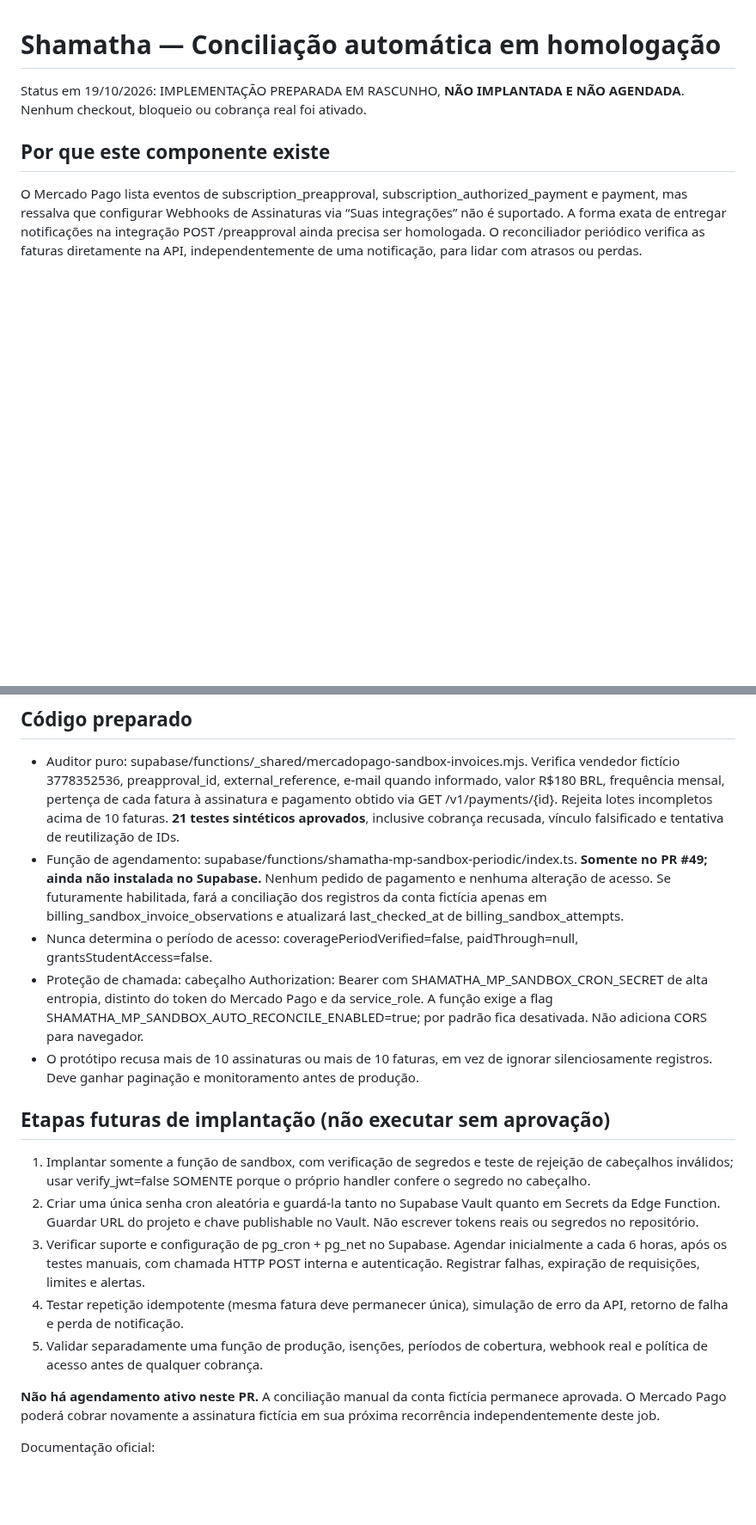
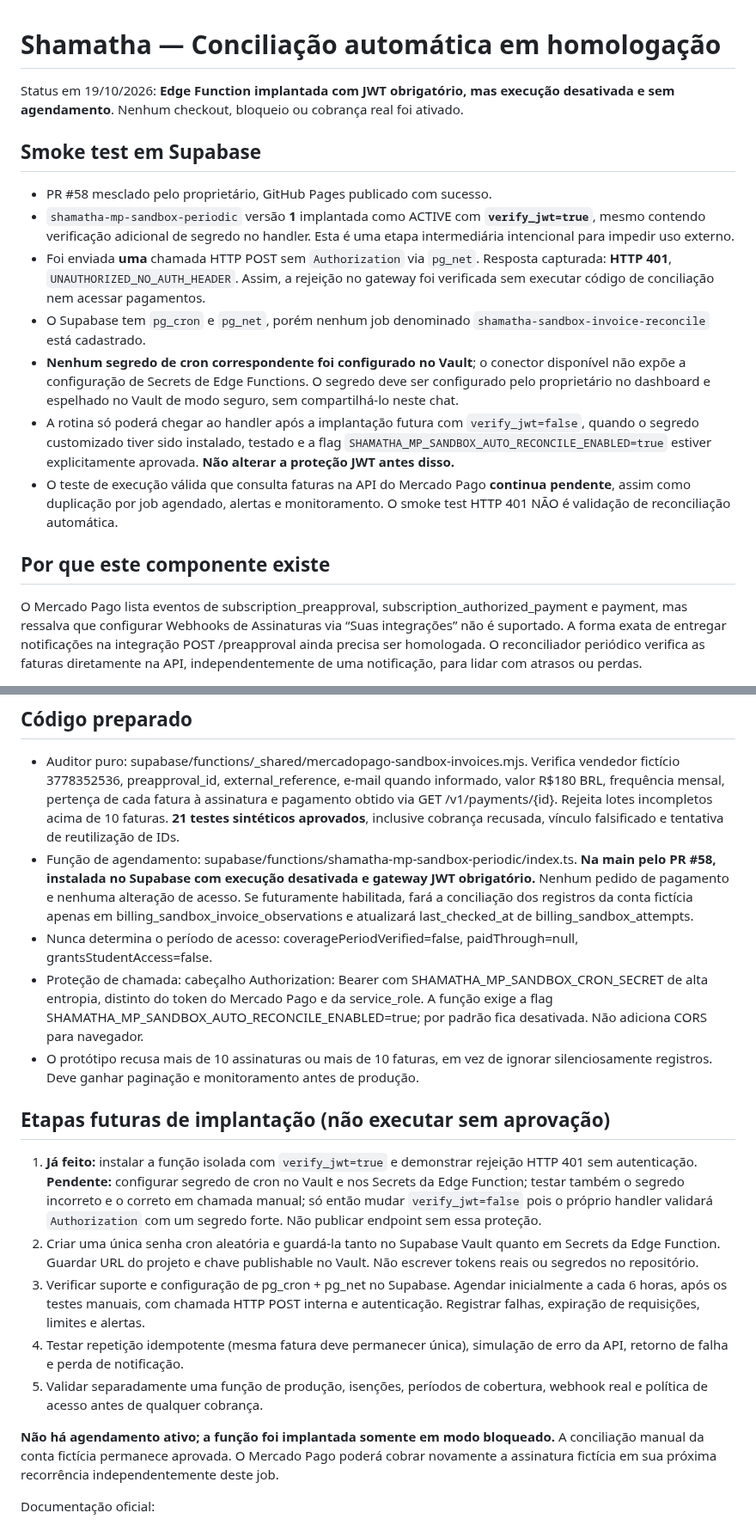
Before and after one commit to TTamosauskas/shamatha, a Markdown page: docs/mercadopago-reconciliacao-automatica.md, 2 parts joined by grey strips. Shown at 86% size. Drawn GitHub-style; blank space fills up the shorter version.

Commit message:
Record blocked Supabase periodic reconciling deploy, 401 probe and secret setup gates

```diff
--- a/docs/mercadopago-reconciliacao-automatica.md
+++ b/docs/mercadopago-reconciliacao-automatica.md
@@ -1,6 +1,18 @@
 # Shamatha — Conciliação automática em homologação
 
-Status em 19/10/2026: IMPLEMENTAÇÃO PREPARADA EM RASCUNHO, **NÃO IMPLANTADA E NÃO AGENDADA**. Nenhum checkout, bloqueio ou cobrança real foi ativado.
+Status em 19/10/2026: **Edge Function implantada com JWT obrigatório, mas execução desativada e sem agendamento**. Nenhum checkout, bloqueio ou cobrança real foi ativado.
+
+## Smoke test em Supabase
+
+- PR #58 mesclado pelo proprietário, GitHub Pages publicado com sucesso.
+- `shamatha-mp-sandbox-periodic` versão **1** implantada como ACTIVE com **`verify_jwt=true`**, mesmo contendo verificação adicional de segredo no handler. Esta é uma etapa intermediária intencional para impedir uso externo.
+- Foi enviada **uma** chamada HTTP POST sem `Authorization` via `pg_net`. Resposta capturada: **HTTP 401**, `UNAUTHORIZED_NO_AUTH_HEADER`. Assim, a rejeição no gateway foi verificada sem executar código de conciliação nem acessar pagamentos.
+- O Supabase tem `pg_cron` e `pg_net`, porém nenhum job denominado `shamatha-sandbox-invoice-reconcile` está cadastrado.
+- **Nenhum segredo de cron correspondente foi configurado no Vault**; o conector disponível não expõe a configuração de Secrets de Edge Functions. O segredo deve ser configurado pelo proprietário no dashboard e espelhado no Vault de modo seguro, sem compartilhá-lo neste chat.
+- A rotina só poderá chegar ao handler após a implantação futura com `verify_jwt=false`, quando o segredo customizado tiver sido instalado, testado e a flag `SHAMATHA_MP_SANDBOX_AUTO_RECONCILE_ENABLED=true` estiver explicitamente aprovada. **Não alterar a proteção JWT antes disso.**
+- O teste de execução válida que consulta faturas na API do Mercado Pago **continua pendente**, assim como duplicação por job agendado, alertas e monitoramento. O smoke test HTTP 401 NÃO é validação de reconciliação automática.
+
+
 
 ## Por que este componente existe
 
@@ -9,20 +21,20 @@ O Mercado Pago lista eventos de subscription_preapproval, subscription_authorize
 ## Código preparado
 
 - Auditor puro: supabase/functions/_shared/mercadopago-sandbox-invoices.mjs. Verifica vendedor fictício 3778352536, preapproval_id, external_reference, e-mail quando informado, valor R$180 BRL, frequência mensal, pertença de cada fatura à assinatura e pagamento obtido via GET /v1/payments/{id}. Rejeita lotes incompletos acima de 10 faturas. **21 testes sintéticos aprovados**, inclusive cobrança recusada, vínculo falsificado e tentativa de reutilização de IDs.
-- Função de agendamento: supabase/functions/shamatha-mp-sandbox-periodic/index.ts. **Somente no PR #49; ainda não instalada no Supabase.** Nenhum pedido de pagamento e nenhuma alteração de acesso. Se futuramente habilitada, fará a conciliação dos registros da conta fictícia apenas em billing_sandbox_invoice_observations e atualizará last_checked_at de billing_sandbox_attempts.
+- Função de agendamento: supabase/functions/shamatha-mp-sandbox-periodic/index.ts. **Na main pelo PR #58, instalada no Supabase com execução desativada e gateway JWT obrigatório.** Nenhum pedido de pagamento e nenhuma alteração de acesso. Se futuramente habilitada, fará a conciliação dos registros da conta fictícia apenas em billing_sandbox_invoice_observations e atualizará last_checked_at de billing_sandbox_attempts.
 - Nunca determina o período de acesso: coveragePeriodVerified=false, paidThrough=null, grantsStudentAccess=false.
 - Proteção de chamada: cabeçalho Authorization: Bearer com SHAMATHA_MP_SANDBOX_CRON_SECRET de alta entropia, distinto do token do Mercado Pago e da service_role. A função exige a flag SHAMATHA_MP_SANDBOX_AUTO_RECONCILE_ENABLED=true; por padrão fica desativada. Não adiciona CORS para navegador.
 - O protótipo recusa mais de 10 assinaturas ou mais de 10 faturas, em vez de ignorar silenciosamente registros. Deve ganhar paginação e monitoramento antes de produção.
 
 ## Etapas futuras de implantação (não executar sem aprovação)
 
-1. Implantar somente a função de sandbox, com verificação de segredos e teste de rejeição de cabeçalhos inválidos; usar verify_jwt=false SOMENTE porque o próprio handler confere o segredo no cabeçalho.
+1. **Já feito:** instalar a função isolada com `verify_jwt=true` e demonstrar rejeição HTTP 401 sem autenticação. **Pendente:** configurar segredo de cron no Vault e nos Secrets da Edge Function; testar também o segredo incorreto e o correto em chamada manual; só então mudar `verify_jwt=false` pois o próprio handler validará `Authorization` com um segredo forte. Não publicar endpoint sem essa proteção.
 2. Criar uma única senha cron aleatória e guardá-la tanto no Supabase Vault quanto em Secrets da Edge Function. Guardar URL do projeto e chave publishable no Vault. Não escrever tokens reais ou segredos no repositório.
 3. Verificar suporte e configuração de pg_cron + pg_net no Supabase. Agendar inicialmente a cada 6 horas, após os testes manuais, com chamada HTTP POST interna e autenticação. Registrar falhas, expiração de requisições, limites e alertas.
 4. Testar repetição idempotente (mesma fatura deve permanecer única), simulação de erro da API, retorno de falha e perda de notificação.
 5. Validar separadamente uma função de produção, isenções, períodos de cobertura, webhook real e política de acesso antes de qualquer cobrança.
 
-**Não há agendamento ativo neste PR.** A conciliação manual da conta fictícia permanece aprovada. O Mercado Pago poderá cobrar novamente a assinatura fictícia em sua próxima recorrência independentemente deste job.
+**Não há agendamento ativo; a função foi implantada somente em modo bloqueado.** A conciliação manual da conta fictícia permanece aprovada. O Mercado Pago poderá cobrar novamente a assinatura fictícia em sua próxima recorrência independentemente deste job.
 
 Documentação oficial:
 - https://www.mercadopago.com.br/developers/pt/docs/subscriptions/additional-content/your-integrations/notifications/webhooks
```
